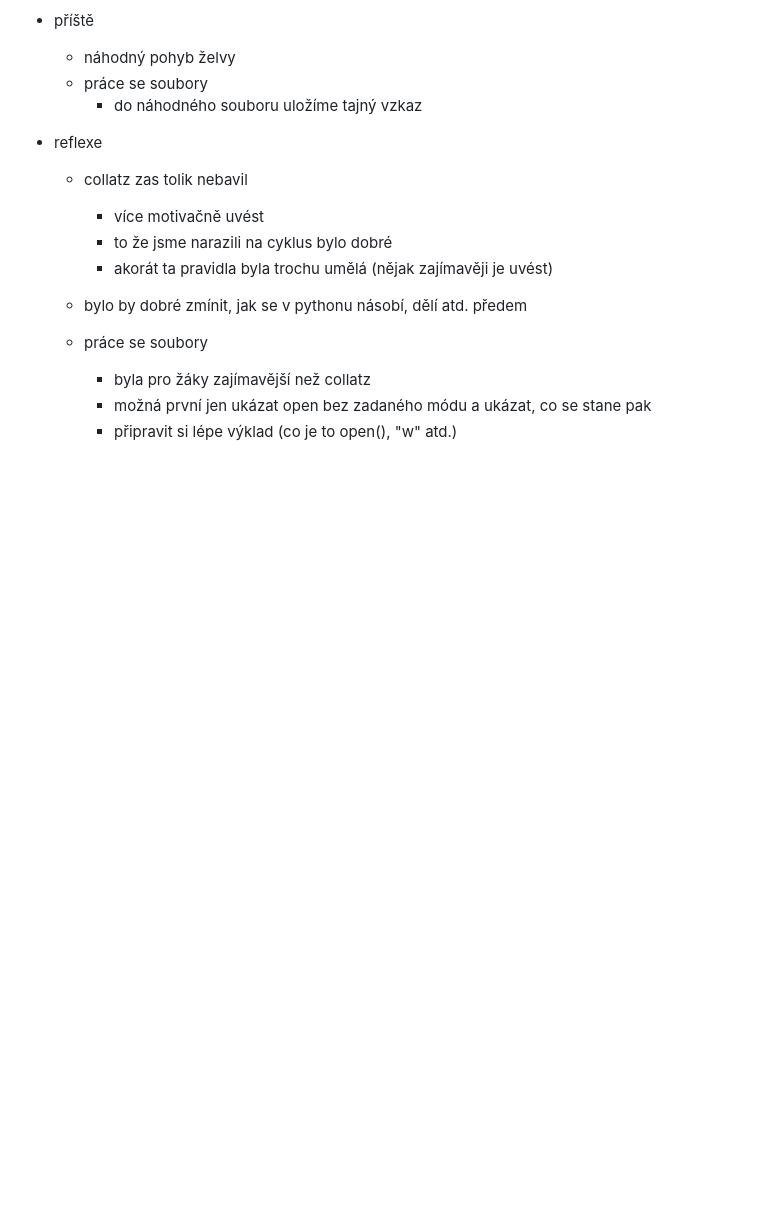
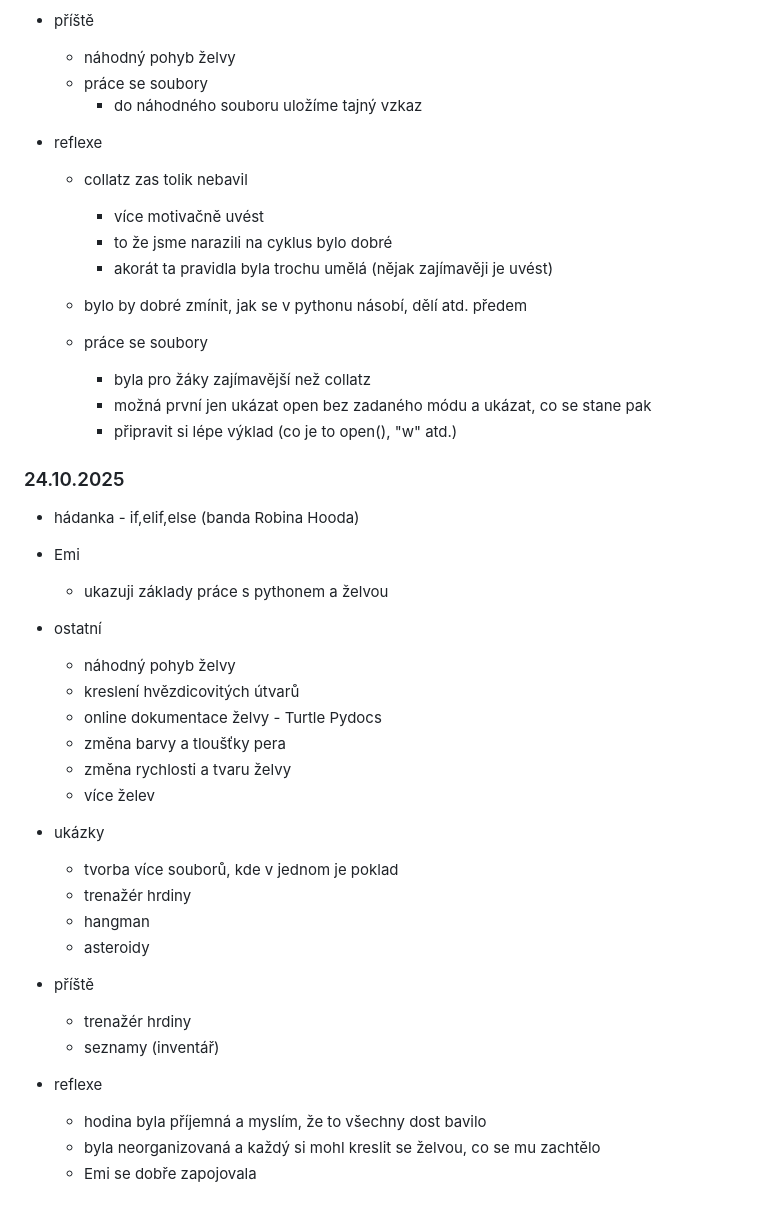
Before and after one commit to hartmaj2/25-26-python, a Markdown page: 2526_lessons.md, the part around the change. Rendered like a GitHub page; blank space fills up the shorter version.

Commit message:
Add lesson history

```diff
--- a/2526_lessons.md
+++ b/2526_lessons.md
@@ -120,3 +120,30 @@
     - byla pro žáky zajímavější než collatz
     - možná první jen ukázat open bez zadaného módu a ukázat, co se stane pak
     - připravit si lépe výklad (co je to open(), "w" atd.)
+
+### 24.10.2025
+
+- hádanka - if,elif,else (banda Robina Hooda)
+- Emi
+  - ukazuji základy práce s pythonem a želvou
+- ostatní
+  - náhodný pohyb želvy
+  - kreslení hvězdicovitých útvarů
+  - online dokumentace želvy - Turtle Pydocs
+  - změna barvy a tloušťky pera
+  - změna rychlosti a tvaru želvy
+  - více želev
+- ukázky
+  - tvorba více souborů, kde v jednom je poklad
+  - trenažér hrdiny
+  - hangman
+  - asteroidy
+
+- příště
+  - trenažér hrdiny
+  - seznamy (inventář)
+
+- reflexe
+  - hodina byla příjemná a myslím, že to všechny dost bavilo
+  - byla neorganizovaná a každý si mohl kreslit se želvou, co se mu zachtělo
+  - Emi se dobře zapojovala
```
